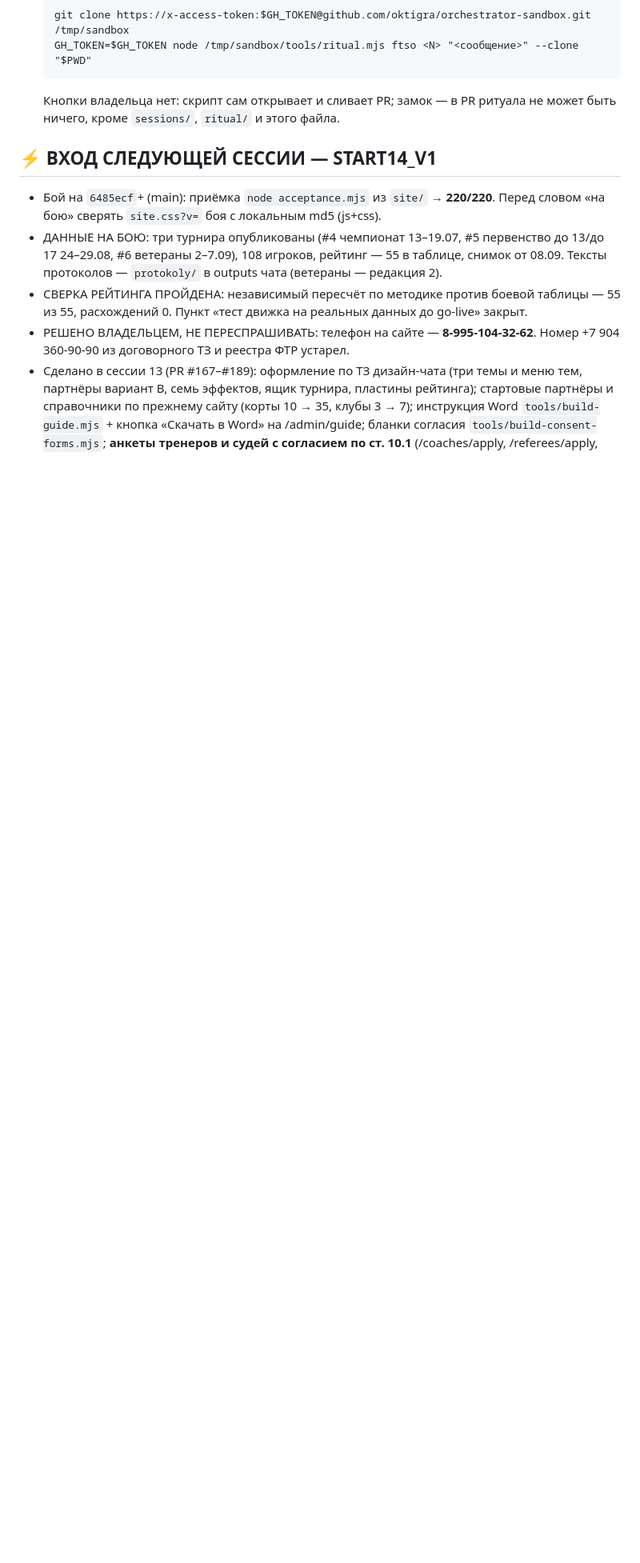
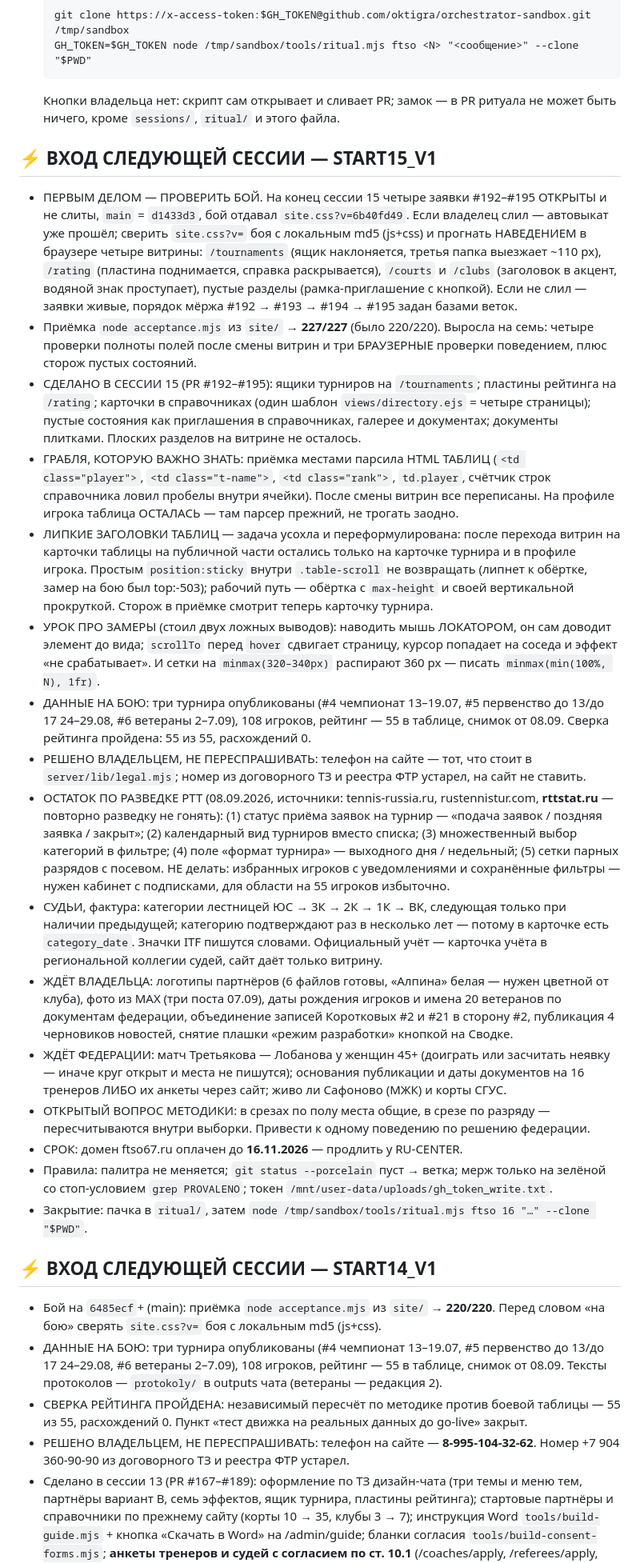
Before and after one commit to oktigra/ftso, a Markdown page: NEXT_CHAT_START.md, the part around one of its changes. Shown at 80% size. Drawn GitHub-style; blank space fills up the shorter version.

Commit message:
ритуал 15: витрины подтянуты к главной: ящики, пластины, карточки справочников, приглашения — PR #192-#195

```diff
--- a/NEXT_CHAT_START.md
+++ b/NEXT_CHAT_START.md
@@ -46,6 +46,25 @@ node OPEN.mjs            # клон, legal.mjs, бой снаружи; --accept
 
 <!-- RITUAL:BLOCKS — ниже скрипт ритуала вставляет блок входа; держатся два последних -->
 
+## ⚡ ВХОД СЛЕДУЮЩЕЙ СЕССИИ — START15_V1
+
+- ПЕРВЫМ ДЕЛОМ — ПРОВЕРИТЬ БОЙ. На конец сессии 15 четыре заявки #192–#195 ОТКРЫТЫ и не слиты, `main` = `d1433d3`, бой отдавал `site.css?v=6b40fd49`. Если владелец слил — автовыкат уже прошёл; сверить `site.css?v=` боя с локальным md5 (js+css) и прогнать НАВЕДЕНИЕМ в браузере четыре витрины: `/tournaments` (ящик наклоняется, третья папка выезжает ~110 px), `/rating` (пластина поднимается, справка раскрывается), `/courts` и `/clubs` (заголовок в акцент, водяной знак проступает), пустые разделы (рамка-приглашение с кнопкой). Если не слил — заявки живые, порядок мёржа #192 → #193 → #194 → #195 задан базами веток.
+- Приёмка `node acceptance.mjs` из `site/` → **227/227** (было 220/220). Выросла на семь: четыре проверки полноты полей после смены витрин и три БРАУЗЕРНЫЕ проверки поведением, плюс сторож пустых состояний.
+- СДЕЛАНО В СЕССИИ 15 (PR #192–#195): ящики турниров на `/tournaments`; пластины рейтинга на `/rating`; карточки в справочниках (один шаблон `views/directory.ejs` = четыре страницы); пустые состояния как приглашения в справочниках, галерее и документах; документы плитками. Плоских разделов на витрине не осталось.
+- ГРАБЛЯ, КОТОРУЮ ВАЖНО ЗНАТЬ: приёмка местами парсила HTML ТАБЛИЦ (`<td class="player">`, `<td class="t-name">`, `<td class="rank">`, `td.player`, счётчик строк справочника ловил пробелы внутри ячейки). После смены витрин все переписаны. На профиле игрока таблица ОСТАЛАСЬ — там парсер прежний, не трогать заодно.
+- ЛИПКИЕ ЗАГОЛОВКИ ТАБЛИЦ — задача усохла и переформулирована: после перехода витрин на карточки таблицы на публичной части остались только на карточке турнира и в профиле игрока. Простым `position:sticky` внутри `.table-scroll` не возвращать (липнет к обёртке, замер на бою был top:-503); рабочий путь — обёртка с `max-height` и своей вертикальной прокруткой. Сторож в приёмке смотрит теперь карточку турнира.
+- УРОК ПРО ЗАМЕРЫ (стоил двух ложных выводов): наводить мышь ЛОКАТОРОМ, он сам доводит элемент до вида; `scrollTo` перед `hover` сдвигает страницу, курсор попадает на соседа и эффект «не срабатывает». И сетки на `minmax(320–340px)` распирают 360 px — писать `minmax(min(100%, N), 1fr)`.
+- ДАННЫЕ НА БОЮ: три турнира опубликованы (#4 чемпионат 13–19.07, #5 первенство до 13/до 17 24–29.08, #6 ветераны 2–7.09), 108 игроков, рейтинг — 55 в таблице, снимок от 08.09. Сверка рейтинга пройдена: 55 из 55, расхождений 0.
+- РЕШЕНО ВЛАДЕЛЬЦЕМ, НЕ ПЕРЕСПРАШИВАТЬ: телефон на сайте — тот, что стоит в `server/lib/legal.mjs`; номер из договорного ТЗ и реестра ФТР устарел, на сайт не ставить.
+- ОСТАТОК ПО РАЗВЕДКЕ РТТ (08.09.2026, источники: tennis-russia.ru, rustennistur.com, **rttstat.ru** — повторно разведку не гонять): (1) статус приёма заявок на турнир — «подача заявок / поздняя заявка / закрыт»; (2) календарный вид турниров вместо списка; (3) множественный выбор категорий в фильтре; (4) поле «формат турнира» — выходного дня / недельный; (5) сетки парных разрядов с посевом. НЕ делать: избранных игроков с уведомлениями и сохранённые фильтры — нужен кабинет с подписками, для области на 55 игроков избыточно.
+- СУДЬИ, фактура: категории лестницей ЮС → 3К → 2К → 1К → ВК, следующая только при наличии предыдущей; категорию подтверждают раз в несколько лет — потому в карточке есть `category_date`. Значки ITF пишутся словами. Официальный учёт — карточка учёта в региональной коллегии судей, сайт даёт только витрину.
+- ЖДЁТ ВЛАДЕЛЬЦА: логотипы партнёров (6 файлов готовы, «Алпина» белая — нужен цветной от клуба), фото из MAX (три поста 07.09), даты рождения игроков и имена 20 ветеранов по документам федерации, объединение записей Коротковых #2 и #21 в сторону #2, публикация 4 черновиков новостей, снятие плашки «режим разработки» кнопкой на Сводке.
+- ЖДЁТ ФЕДЕРАЦИИ: матч Третьякова — Лобанова у женщин 45+ (доиграть или засчитать неявку — иначе круг открыт и места не пишутся); основания публикации и даты документов на 16 тренеров ЛИБО их анкеты через сайт; живо ли Сафоново (МЖК) и корты СГУС.
+- ОТКРЫТЫЙ ВОПРОС МЕТОДИКИ: в срезах по полу места общие, в срезе по разряду — пересчитываются внутри выборки. Привести к одному поведению по решению федерации.
+- СРОК: домен ftso67.ru оплачен до **16.11.2026** — продлить у RU-CENTER.
+- Правила: палитра не меняется; `git status --porcelain` пуст → ветка; мерж только на зелёной со стоп-условием `grep PROVALENO`; токен `/mnt/user-data/uploads/gh_token_write.txt`.
+- Закрытие: пачка в `ritual/`, затем `node /tmp/sandbox/tools/ritual.mjs ftso 16 "…" --clone "$PWD"`.
+
 ## ⚡ ВХОД СЛЕДУЮЩЕЙ СЕССИИ — START14_V1
 
 - Бой на `6485ecf`+ (main): приёмка `node acceptance.mjs` из `site/` → **220/220**. Перед словом «на бою» сверять `site.css?v=` боя с локальным md5 (js+css).
```
Also changed, not shown: other parts of NEXT_CHAT_START.md (+0 -14 lines), sessions/SESSION_2026-09-09-15.md (added, +75 -0 lines).
